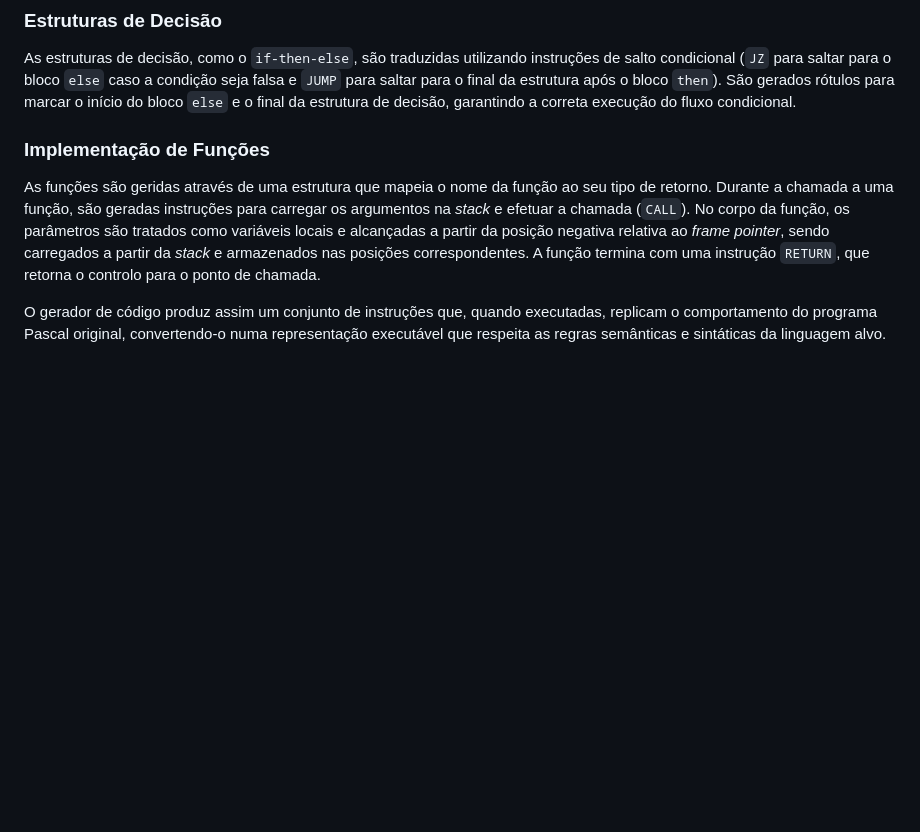
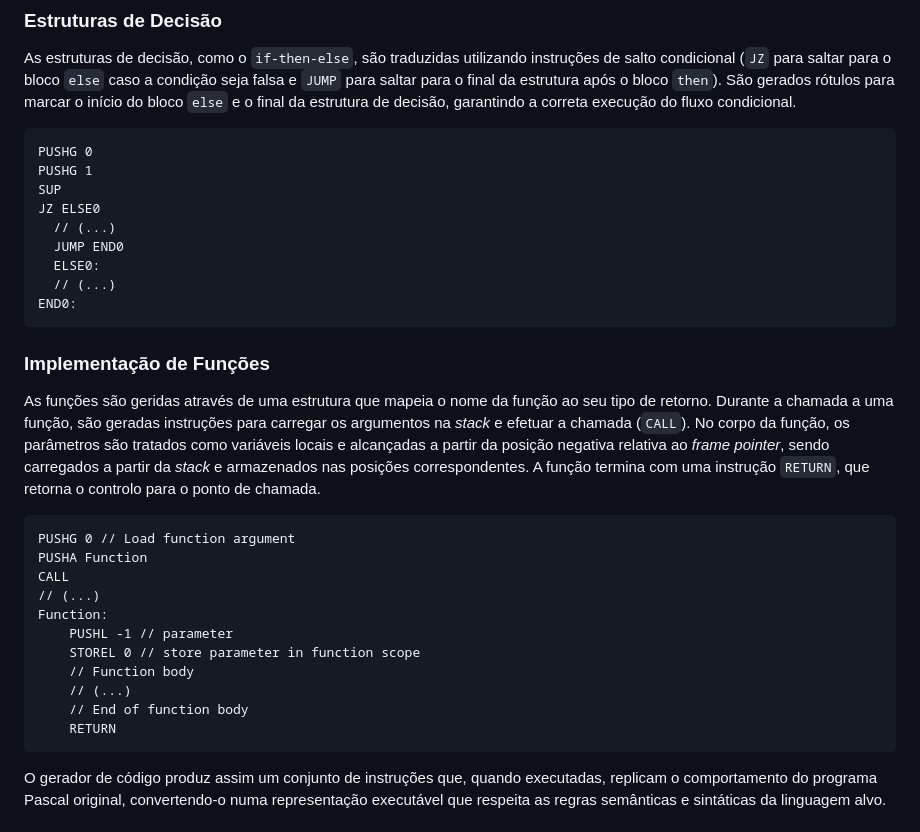
Before and after one commit to Mariana-rc01/PL-PascalCompiler, a Markdown page: README.md, the part around one of its changes. Rendered like a GitHub page; blank space fills up the shorter version.

````diff
--- a/README.md
+++ b/README.md
@@ -526,9 +588,35 @@ A implementação de ciclos, nomeadamente `for` e `while`, recorre a instruçõe
 
 As estruturas de decisão, como o `if-then-else`, são traduzidas utilizando instruções de salto condicional (`JZ` para saltar para o bloco `else` caso a condição seja falsa e `JUMP` para saltar para o final da estrutura após o bloco `then`). São gerados rótulos para marcar o início do bloco `else` e o final da estrutura de decisão, garantindo a correta execução do fluxo condicional.
 
+```
+PUSHG 0
+PUSHG 1
+SUP
+JZ ELSE0
+  // (...)
+  JUMP END0
+  ELSE0:
+  // (...)
+END0:
+```
+
 ### Implementação de Funções
 
 As funções são geridas através de uma estrutura que mapeia o nome da função ao seu tipo de retorno. Durante a chamada a uma função, são geradas instruções para carregar os argumentos na *stack* e efetuar a chamada (`CALL`). No corpo da função, os parâmetros são tratados como variáveis locais e alcançadas a partir da posição negativa relativa ao *frame pointer*, sendo carregados a partir da *stack* e armazenados nas posições correspondentes. A função termina com uma instrução `RETURN`, que retorna o controlo para o ponto de chamada.
+
+```
+PUSHG 0 // Load function argument
+PUSHA Function
+CALL
+// (...)
+Function:
+    PUSHL -1 // parameter
+    STOREL 0 // store parameter in function scope
+    // Function body
+    // (...)
+    // End of function body
+    RETURN
+```
 
 O gerador de código produz assim um conjunto de instruções que, quando executadas, replicam o comportamento do programa Pascal original, convertendo-o numa representação executável que respeita as regras semânticas e sintáticas da linguagem alvo.
 
````
Also changed, not shown: other parts of README.md (+62 -0 lines).
